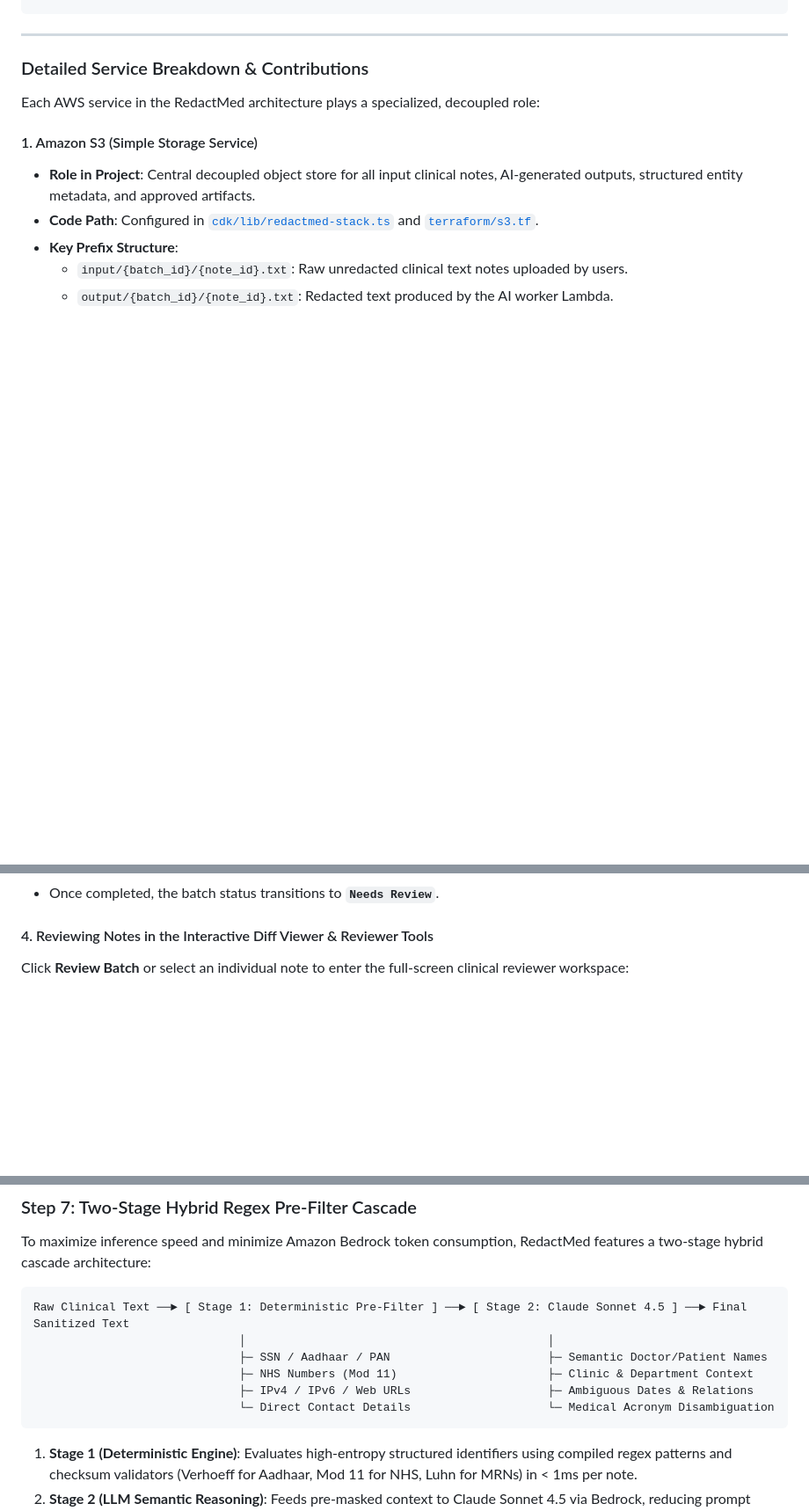
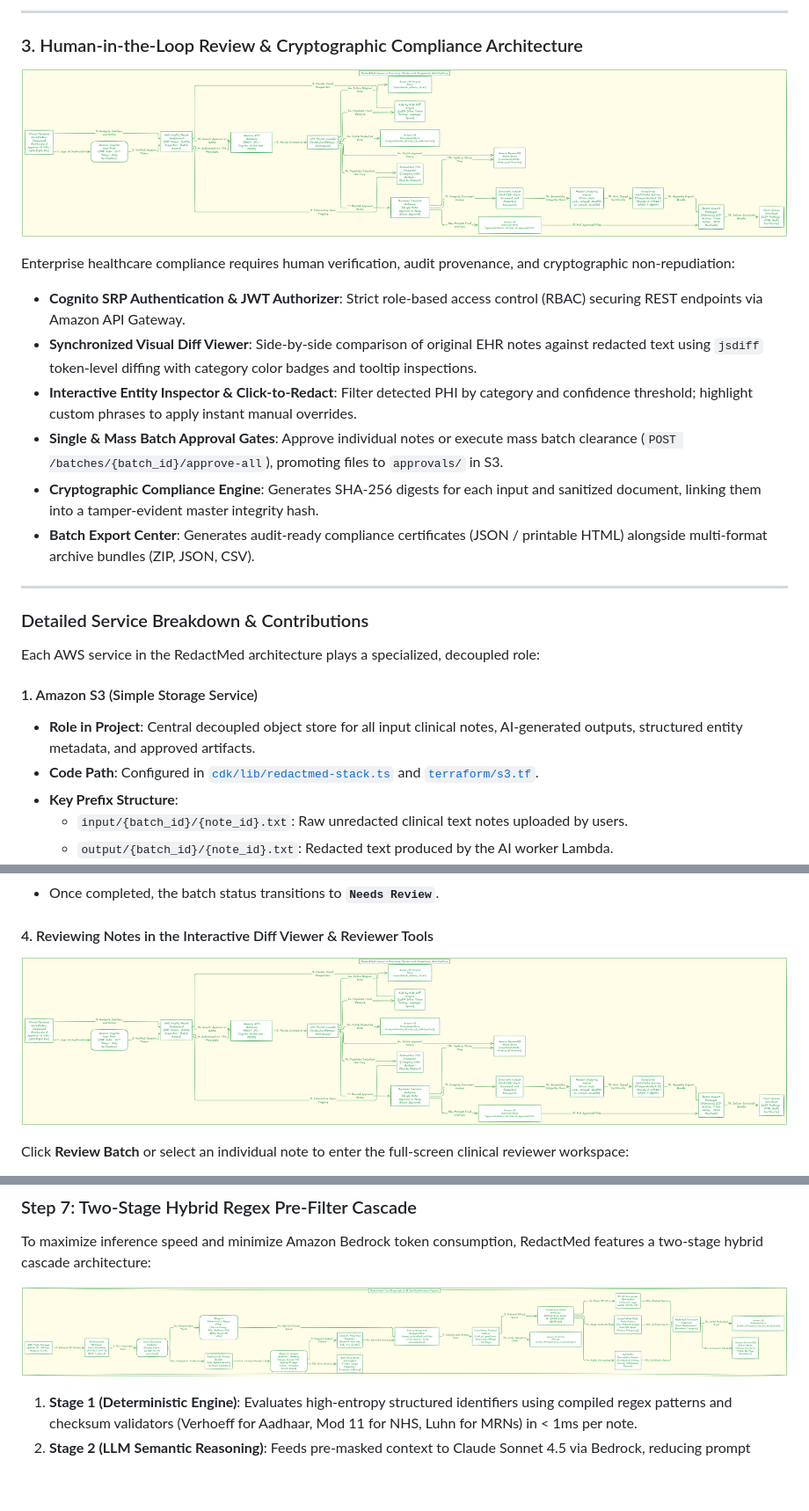
Before and after one commit to AishikTokdar/RedactMed, a Markdown page: README.md, 3 parts joined by grey strips. Shown at 88% size. GitHub-like rendering; pictures changed too: docs/HITL-Compliance_Architecture.png (added), docs/Hydrid-DePHI_Architecture.png (added); blank space fills up the shorter version.

````diff
--- a/README.md
+++ b/README.md
@@ -233,3 +264,16 @@ Quantitative metrics demonstrating technical scale, performance, cost efficiency
+---
+
+### 3. Human-in-the-Loop Review & Cryptographic Compliance Architecture
+
+![RedactMed Human-in-the-Loop Review and Compliance Architecture](./docs/HITL-Compliance_Architecture.png)
+
+Enterprise healthcare compliance requires human verification, audit provenance, and cryptographic non-repudiation:
+- **Cognito SRP Authentication & JWT Authorizer**: Strict role-based access control (RBAC) securing REST endpoints via Amazon API Gateway.
+- **Synchronized Visual Diff Viewer**: Side-by-side comparison of original EHR notes against redacted text using `jsdiff` token-level diffing with category color badges and tooltip inspections.
+- **Interactive Entity Inspector & Click-to-Redact**: Filter detected PHI by category and confidence threshold; highlight custom phrases to apply instant manual overrides.
+- **Single & Mass Batch Approval Gates**: Approve individual notes or execute mass batch clearance (`POST /batches/{batch_id}/approve-all`), promoting files to `approvals/` in S3.
+- **Cryptographic Compliance Engine**: Generates SHA-256 digests for each input and sanitized document, linking them into a tamper-evident master integrity hash.
+- **Batch Export Center**: Generates audit-ready compliance certificates (JSON / printable HTML) alongside multi-format archive bundles (ZIP, JSON, CSV).
 
 ---
 
@@ -817,6 +861,8 @@ Upon signing in, you land on the **Batches Overview** screen:
 
 #### 4. Reviewing Notes in the Interactive Diff Viewer & Reviewer Tools
 
+![RedactMed Human-in-the-Loop Review and Compliance Architecture](./docs/HITL-Compliance_Architecture.png)
+
 Click **Review Batch** or select an individual note to enter the full-screen clinical reviewer workspace:
 
 - **Side-by-Side Synchronized Diff**:
@@ -923,14 +969,7 @@ Rather than inserting bracketed tokens (`[NAME]`, `[HOSPITAL]`), RedactMed can s
 
 To maximize inference speed and minimize Amazon Bedrock token consumption, RedactMed features a two-stage hybrid cascade architecture:
 
-```
-Raw Clinical Text ──► [ Stage 1: Deterministic Pre-Filter ] ──► [ Stage 2: Claude Sonnet 4.5 ] ──► Final Sanitized Text
-                              │                                            │
-                              ├─ SSN / Aadhaar / PAN                       ├─ Semantic Doctor/Patient Names
-                              ├─ NHS Numbers (Mod 11)                      ├─ Clinic & Department Context
-                              ├─ IPv4 / IPv6 / Web URLs                    ├─ Ambiguous Dates & Relations
-                              └─ Direct Contact Details                    └─ Medical Acronym Disambiguation
-```
+![RedactMed Two-Stage Hybrid AI De-Identification Pipeline](./docs/Hydrid-DePHI_Architecture.png)
 
 1. **Stage 1 (Deterministic Engine)**: Evaluates high-entropy structured identifiers using compiled regex patterns and checksum validators (Verhoeff for Aadhaar, Mod 11 for NHS, Luhn for MRNs) in < 1ms per note.
 2. **Stage 2 (LLM Semantic Reasoning)**: Feeds pre-masked context to Claude Sonnet 4.5 via Bedrock, reducing prompt token ingestion by ~35% and allowing the LLM to focus strictly on complex linguistic ambiguity.
````
Also changed, not shown: other parts of README.md (+32 -1 lines), docs/Primary_Architecture.png (added), 3 other files.
